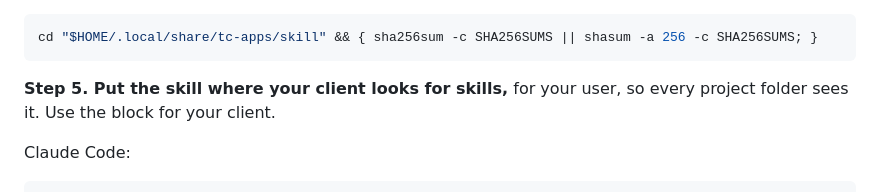
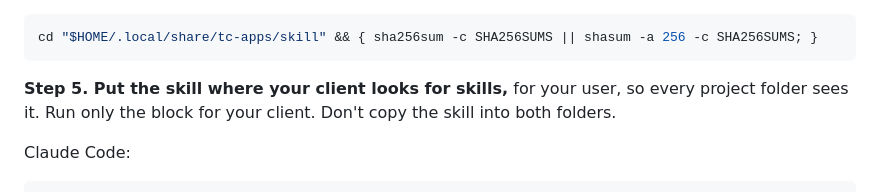
Before and after one commit to TinyCloudLabs/prompts, a Markdown page: setup/tc-apps.md, the part around the change. Rendered like a GitHub page.

Commit message:
Step 5: copy the skill into one folder only
Step 5 now says to run only the command for your client and not to copy the
skill into both folders.

Details: TC-1887

````diff
--- a/setup/tc-apps.md
+++ b/setup/tc-apps.md
@@ -71,7 +71,7 @@ cd "$HOME/.local/share/tc-apps/skill" && curl -fsSL -O "https://agents.tinycloud
 cd "$HOME/.local/share/tc-apps/skill" && { sha256sum -c SHA256SUMS || shasum -a 256 -c SHA256SUMS; }
 ```
 
-**Step 5. Put the skill where your client looks for skills,** for your user, so every project folder sees it. Use the block for your client.
+**Step 5. Put the skill where your client looks for skills,** for your user, so every project folder sees it. Run only the block for your client. Don't copy the skill into both folders.
 
 Claude Code:
 
````
